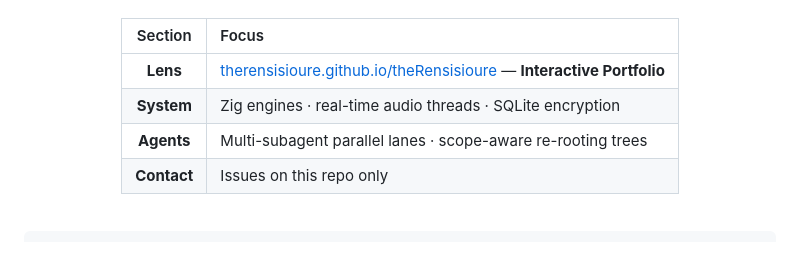
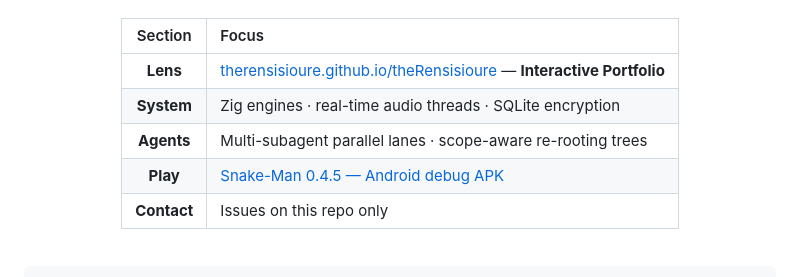
Before and after one commit to theRensisioure/theRensisioure.github.io, a Markdown page: README.md, the part around the change. GitHub-like rendering.

Commit message:
Add Snake-Man 0.4.5 Android build link
Co-Authored-By: Claude Sonnet 5.5 <noreply@anthropic.com>
Claude-Session: https://claude.ai/code/session_016sDMC4FEsVRfpKjg2DnSq9

```diff
--- a/README.md
+++ b/README.md
@@ -33,6 +33,7 @@
 | **Lens** | [therensisioure.github.io/theRensisioure](https://therensisioure.github.io/theRensisioure/) — **Interactive Portfolio** |
 | **System** | Zig engines · real-time audio threads · SQLite encryption |
 | **Agents** | Multi-subagent parallel lanes · scope-aware re-rooting trees |
+| **Play** | [Snake-Man 0.4.5 — Android debug APK](https://github.com/theRensisioure/theRensisioure.github.io/releases/tag/snake-man-0.4.5) |
 | **Contact** | Issues on this repo only |
 
 </div>
```
